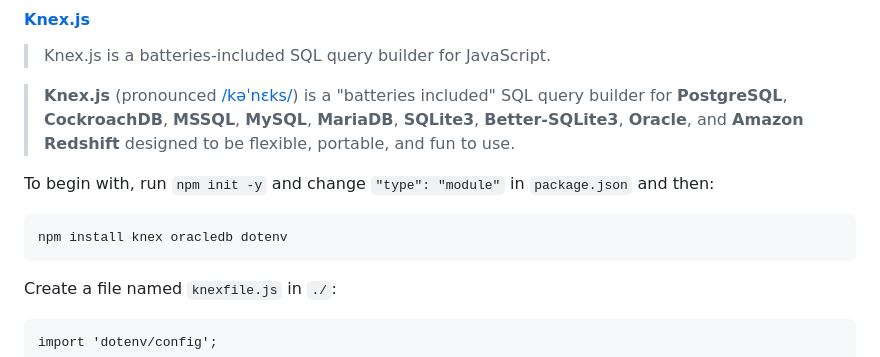
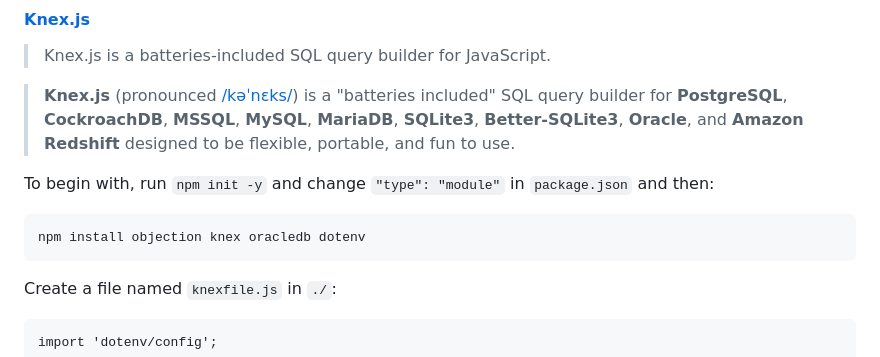
Before and after one commit to Albert0i/oracle-knex-objection-todo, a Markdown page: README.Cont.md, the part around the change. Rendered like a GitHub page.

Commit message:
write more

````diff
--- a/README.Cont.md
+++ b/README.Cont.md
@@ -29,7 +29,7 @@ A lightweight abstration layer can be used to provide a consistent interface for
 
 To begin with, run `npm init -y` and change `"type": "module"` in `package.json` and then:
 ```
-npm install knex oracledb dotenv
+npm install objection knex oracledb dotenv
 ```
 
 Create a file named `knexfile.js` in `./`:
````
